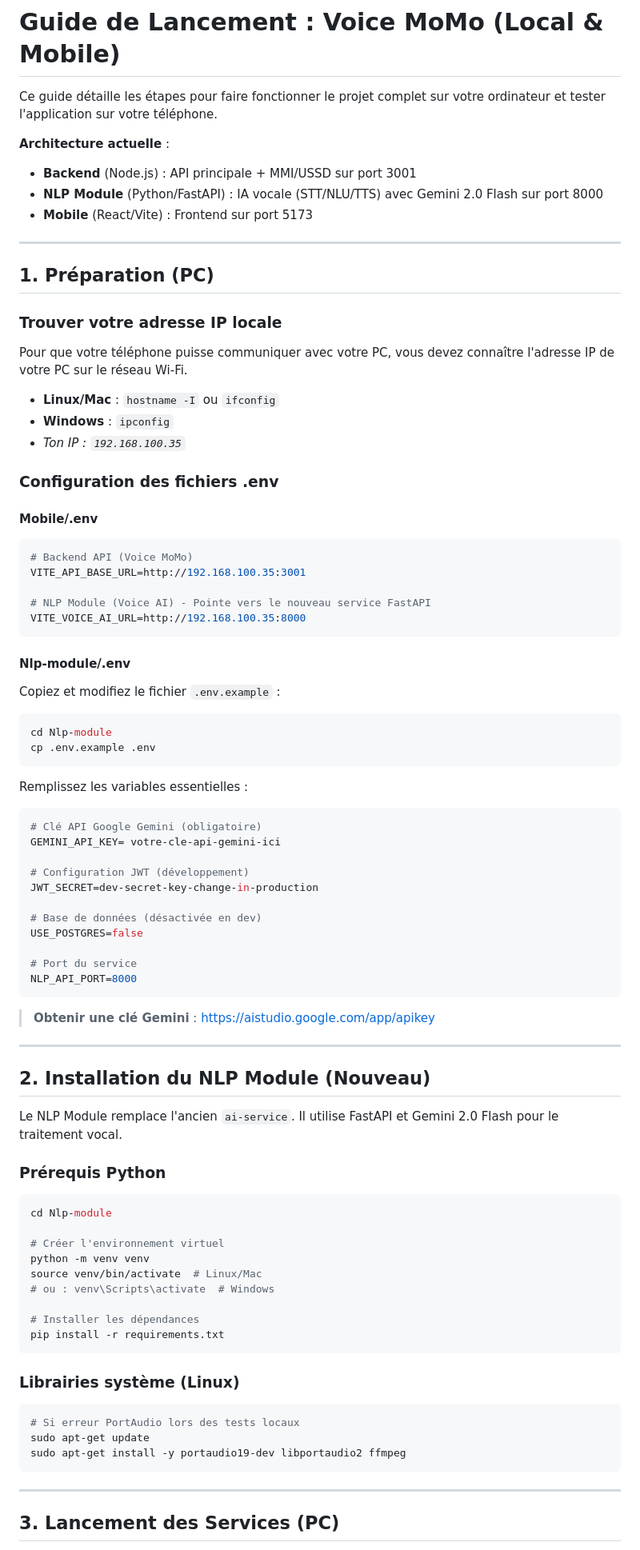
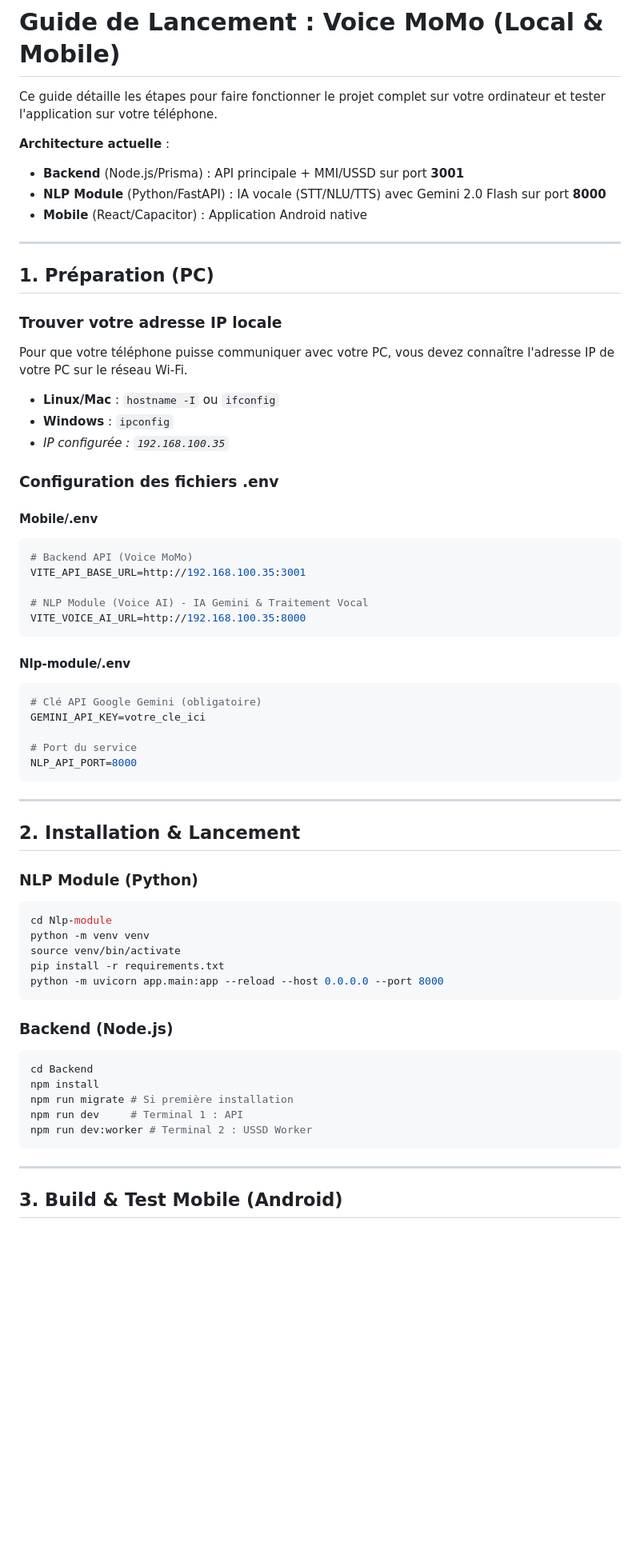
Before and after one commit to Marcellin752/Voice_MoMo, a Markdown page: LAUNCH_GUIDE.md, the part around one of its changes. Shown at 80% size. Drawn GitHub-style; blank space fills up the shorter version.

````diff
--- a/LAUNCH_GUIDE.md
+++ b/LAUNCH_GUIDE.md
@@ -3,9 +3,9 @@
 Ce guide détaille les étapes pour faire fonctionner le projet complet sur votre ordinateur et tester l'application sur votre téléphone.
 
 **Architecture actuelle** :
-- **Backend** (Node.js) : API principale + MMI/USSD sur port 3001
-- **NLP Module** (Python/FastAPI) : IA vocale (STT/NLU/TTS) avec Gemini 2.0 Flash sur port 8000
-- **Mobile** (React/Vite) : Frontend sur port 5173
+- **Backend** (Node.js/Prisma) : API principale + MMI/USSD sur port **3001**
+- **NLP Module** (Python/FastAPI) : IA vocale (STT/NLU/TTS) avec Gemini 2.0 Flash sur port **8000**
+- **Mobile** (React/Capacitor) : Application Android native
 
 ---
 
@@ -15,7 +15,7 @@ Ce guide détaille les étapes pour faire fonctionner le projet complet sur votr
 Pour que votre téléphone puisse communiquer avec votre PC, vous devez connaître l'adresse IP de votre PC sur le réseau Wi-Fi.
 - **Linux/Mac** : `hostname -I` ou `ifconfig`
 - **Windows** : `ipconfig`
-- *Ton IP : `192.168.100.35`*
+- *IP configurée : `192.168.100.35`*
 
 ### Configuration des fichiers .env
 
@@ -24,61 +24,42 @@ Pour que votre téléphone puisse communiquer avec votre PC, vous devez connaît
 # Backend API (Voice MoMo)
 VITE_API_BASE_URL=http://192.168.100.35:3001
 
-# NLP Module (Voice AI) - Pointe vers le nouveau service FastAPI
+# NLP Module (Voice AI) - IA Gemini & Traitement Vocal
 VITE_VOICE_AI_URL=http://192.168.100.35:8000
 ```
 
 #### Nlp-module/.env
-Copiez et modifiez le fichier `.env.example` :
-```bash
-cd Nlp-module
-cp .env.example .env
-```
-
-Remplissez les variables essentielles :
 ```env
 # Clé API Google Gemini (obligatoire)
-GEMINI_API_KEY= votre-cle-api-gemini-ici
-
-# Configuration JWT (développement)
-JWT_SECRET=dev-secret-key-change-in-production
-
-# Base de données (désactivée en dev)
-USE_POSTGRES=false
+GEMINI_API_KEY=votre_cle_ici
 
 # Port du service
 NLP_API_PORT=8000
 ```
 
-> **Obtenir une clé Gemini** : https://aistudio.google.com/app/apikey
-
 ---
 
-## 2. Installation du NLP Module (Nouveau)
+## 2. Installation & Lancement
 
-Le NLP Module remplace l'ancien `ai-service`. Il utilise FastAPI et Gemini 2.0 Flash pour le traitement vocal.
-
-### Prérequis Python
+### NLP Module (Python)
 ```bash
 cd Nlp-module
-
-# Créer l'environnement virtuel
 python -m venv venv
-source venv/bin/activate  # Linux/Mac
-# ou : venv\Scripts\activate  # Windows
-
-# Installer les dépendances
+source venv/bin/activate
 pip install -r requirements.txt
+python -m uvicorn app.main:app --reload --host 0.0.0.0 --port 8000
 ```
 
-### Librairies système (Linux)
+### Backend (Node.js)
 ```bash
-# Si erreur PortAudio lors des tests locaux
-sudo apt-get update
-sudo apt-get install -y portaudio19-dev libportaudio2 ffmpeg
+cd Backend
+npm install
+npm run migrate # Si première installation
+npm run dev     # Terminal 1 : API
+npm run dev:worker # Terminal 2 : USSD Worker
 ```
 
 ---
 
-## 3. Lancement des Services (PC)
+## 3. Build & Test Mobile (Android)
 
````
Also changed, not shown: other parts of LAUNCH_GUIDE.md (+42 -139 lines).
